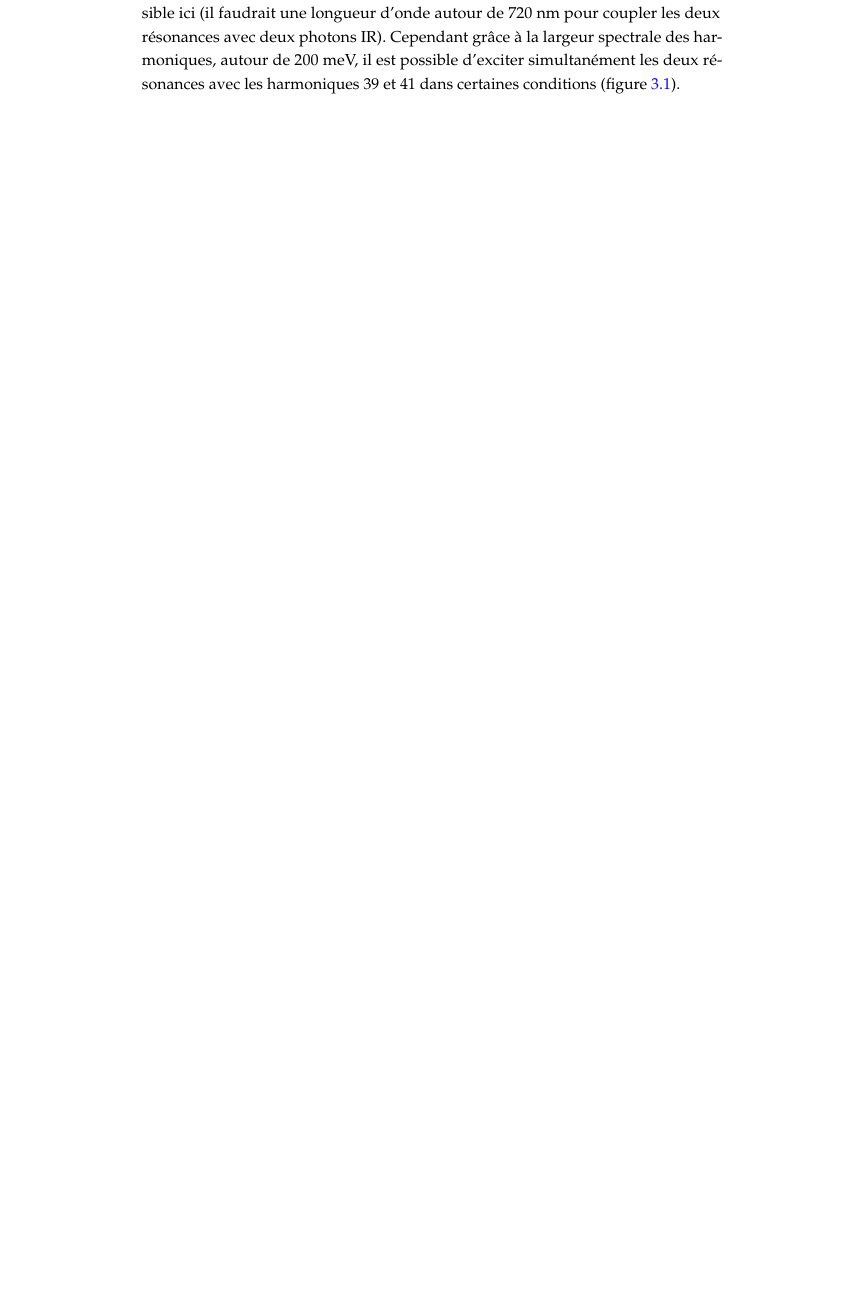
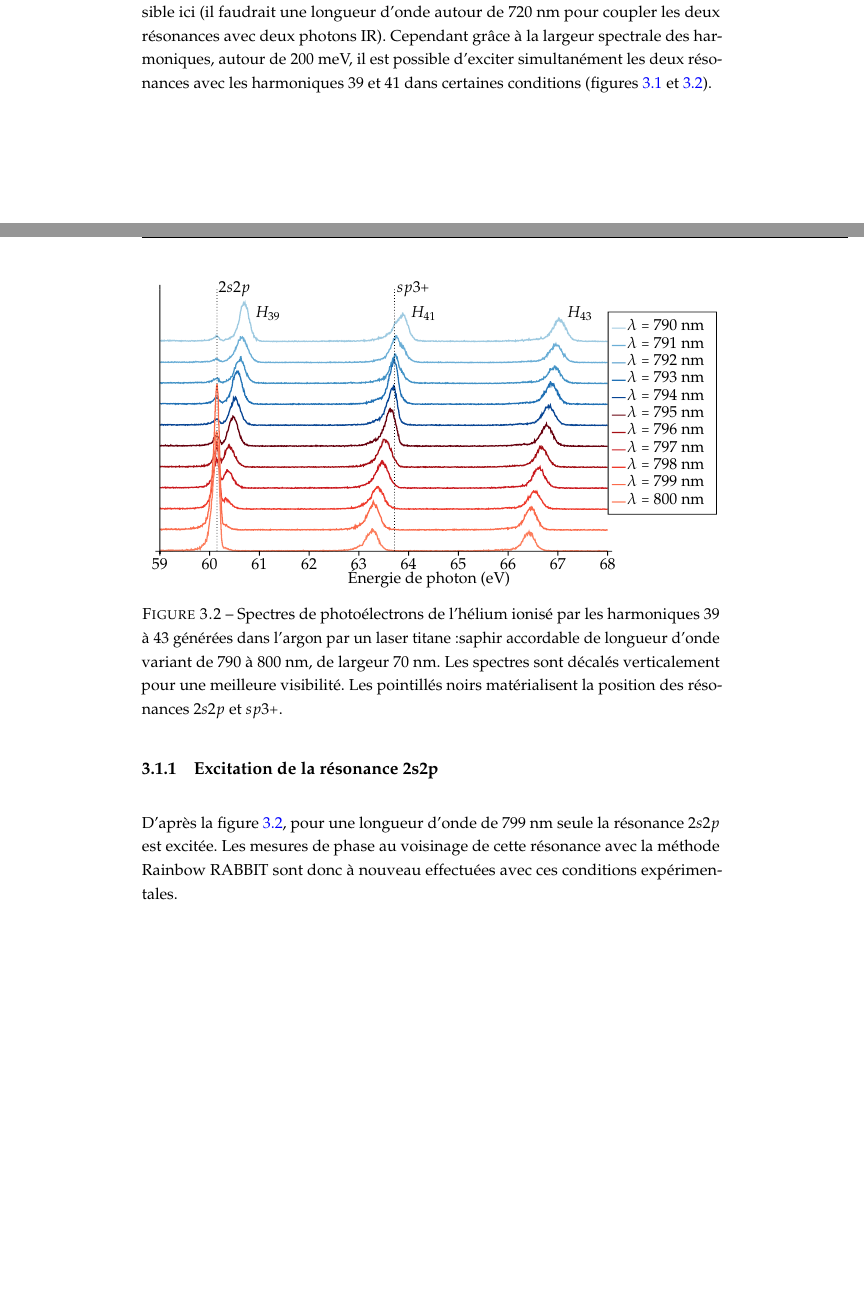
Before and after one commit to loubarreau/these, a LaTeX thesis (Thesis_LB.tex, which reads Text/Helium.tex): part of page 30 of 33 before the commit and two parts of pages 30 and 31 of 35 after it, the two joined at a grey line, cut so that both start at the same text, the shorter picture padded with empty space. Compiled offline with pdfLaTeX.

Commit message:
Debut Lund resultats

```diff
--- a/Text/Helium.tex
+++ b/Text/Helium.tex
@@ -341,7 +341,7 @@ Dans les expériences présentées aux chapitres \ref{chap:HeSaclay_res} et \ref
 \section{Mesures Rainbow RABBIT à Lund}
 Les expériences ont été effectuées avec un laser titane:saphir à 1 kHz délivrant des impulsions de 20 fs à 800 nm avec une énergie de 5 mJ par impulsion. Le faisceau, stabilisé activement en position, est séparé en deux dans un interféromètre de type Mach-Zehnder. Une partie est focalisée par un miroir sphérique dans un jet de néon pulsé pour générer des harmoniques. L'infrarouge résiduel est filtré par 200 nm d'aluminium puis les impulsions XUV sont focalisées par un miroir torique dans un spectromètre à temps de vol d'électrons à bouteille magnétique d'une longueur de 2 m. L'autre partie du faisceau, dont l'intensité est réglée avec une lame $\lambda /2$ et un polariseur, est superposée à l'XUV au foyer du spectromètre après un trajet dans une ligne à retard. Les spectres de photoélectrons sont mesurées en fonction du délai entre l'IR et l'XUV, stabilisé activement. La longueur d'onde du laser peut-être variée grâce à des filtres acousto-optiques (MAZZLER, DAZZLER), au détriment de la bande spectrale et donc de la durée de l'impulsion.
 
-Les résonances de Fano $2s2p$ et $sp3+$ sont séparées de 3.51 eV, soit plus que l'écart énergétique entre deux harmoniques consécutives dans la gamme spectrale accessible ici (il faudrait une longueur d'onde autour de 720 nm pour coupler les deux résonances avec deux photons IR). Cependant grâce à la largeur spectrale des harmoniques, autour de 200 meV, il est possible d'exciter simultanément les deux résonances avec les harmoniques 39 et 41 dans certaines conditions (figure \ref{fig:Schema_2res}).
+Les résonances de Fano $2s2p$ et $sp3+$ sont séparées de 3.51 eV, soit plus que l'écart énergétique entre deux harmoniques consécutives dans la gamme spectrale accessible ici (il faudrait une longueur d'onde autour de 720 nm pour coupler les deux résonances avec deux photons IR). Cependant grâce à la largeur spectrale des harmoniques, autour de 200 meV, il est possible d'exciter simultanément les deux résonances avec les harmoniques 39 et 41 dans certaines conditions (figures \ref{fig:Schema_2res} et \ref{fig:HeLund_WLscan}).
 
 \begin{figure}
 \centering
@@ -350,3 +350,14 @@ Les résonances de Fano $2s2p$ et $sp3+$ sont séparées de 3.51 eV, soit plus q
 \caption{Schéma des états de l'hélium et des interférences à deux photons mises en jeu dans le RABBIT. Lorsque la longueur d'onde du laser est variée, les harmoniques 39 et 41 peuvent exciter séparément ou simultanément les deux résonances $2s2p$ et $sp3+$. L'écart entre ces deux niveaux est de 3.51 eV, il est donc impossible de les coupler avec deux photons IR. Cependant, la largeur spectrale des harmoniques ($\approx$ 200 meV) et de l'infrarouge ($\approx$ 130 meV) rend possible l'excitation simultanée des deux résonances par deux harmoniques consécutives.}
 \label{fig:Schema_2res}
 \end{figure}
+
+\begin{figure} [h]
+\centering
+\def\svgwidth{\textwidth}
+\import{Figures/Helium/}{HeLund_WLscan.pdf_tex}
+\caption{Spectres de photoélectrons de l'hélium ionisé par les harmoniques 39 à 43 générées dans l'argon par un laser titane:saphir accordable de longueur d'onde variant de 790 à 800 nm, de largeur 70 nm. Les spectres sont décalés verticalement pour une meilleure visibilité. Les pointillés noirs matérialisent la position des résonances $2s2p$ et $sp3+$.}
+\label{fig:HeLund_WLscan}
+\end{figure}
+
+\subsection{Excitation de la résonance 2s2p}
+D'après la figure \ref{fig:HeLund_WLscan}, pour une longueur d'onde de 799 nm seule la résonance $2s2p$ est excitée. Les mesures de phase au voisinage de cette résonance avec la méthode Rainbow RABBIT sont donc à nouveau effectuées avec ces conditions expérimentales.
```
Also changed, not shown: Figures/Helium/Axes_Rabbit_HeLund_NeHe2.pdf (added), Figures/Helium/Axes_Rabbit_HeLund_NeHe2.pdf_tex (added), Figures/Helium/Axes_Rabbit_HeLund_NeHe2.svg (added), Figures/Helium/HeLund_WLscan.pdf (added), Figures/Helium/HeLund_WLscan.pdf_tex (added), Figures/Helium/HeLund_WLscan.svg (added), Figures/Helium/Rabbit_HeLund_NeHe2.pdf (added), Figures/Helium/Schema_2s2p_sp3+.svg, Figures/Helium/Schema_2s2p_sp3.pdf, Figures/Helium/Schema_2s2p_sp3.pdf_tex, Figures/Helium/Schema_2s2p_sp3.svg, Text/Helium.tex (25 more changed lines).
